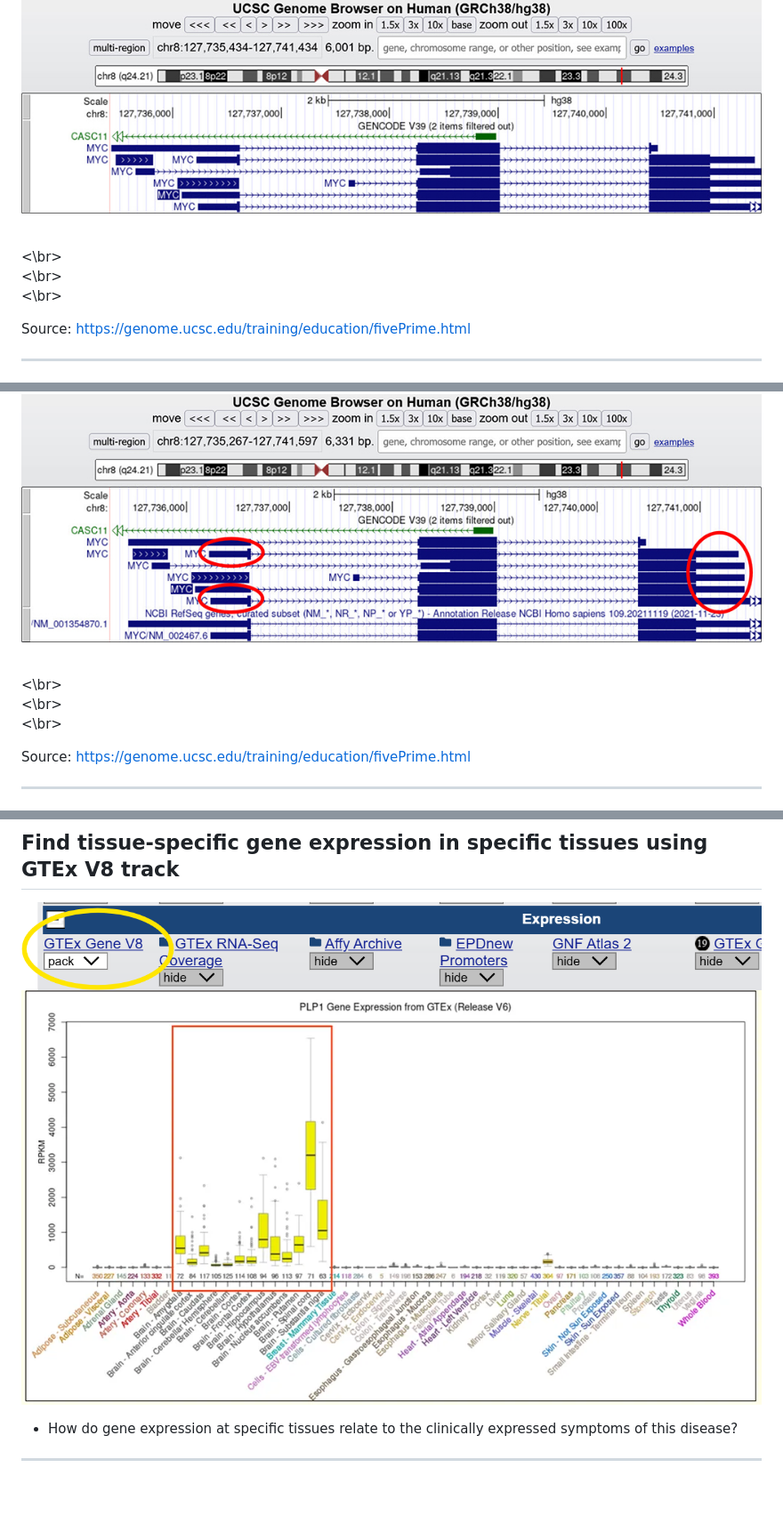
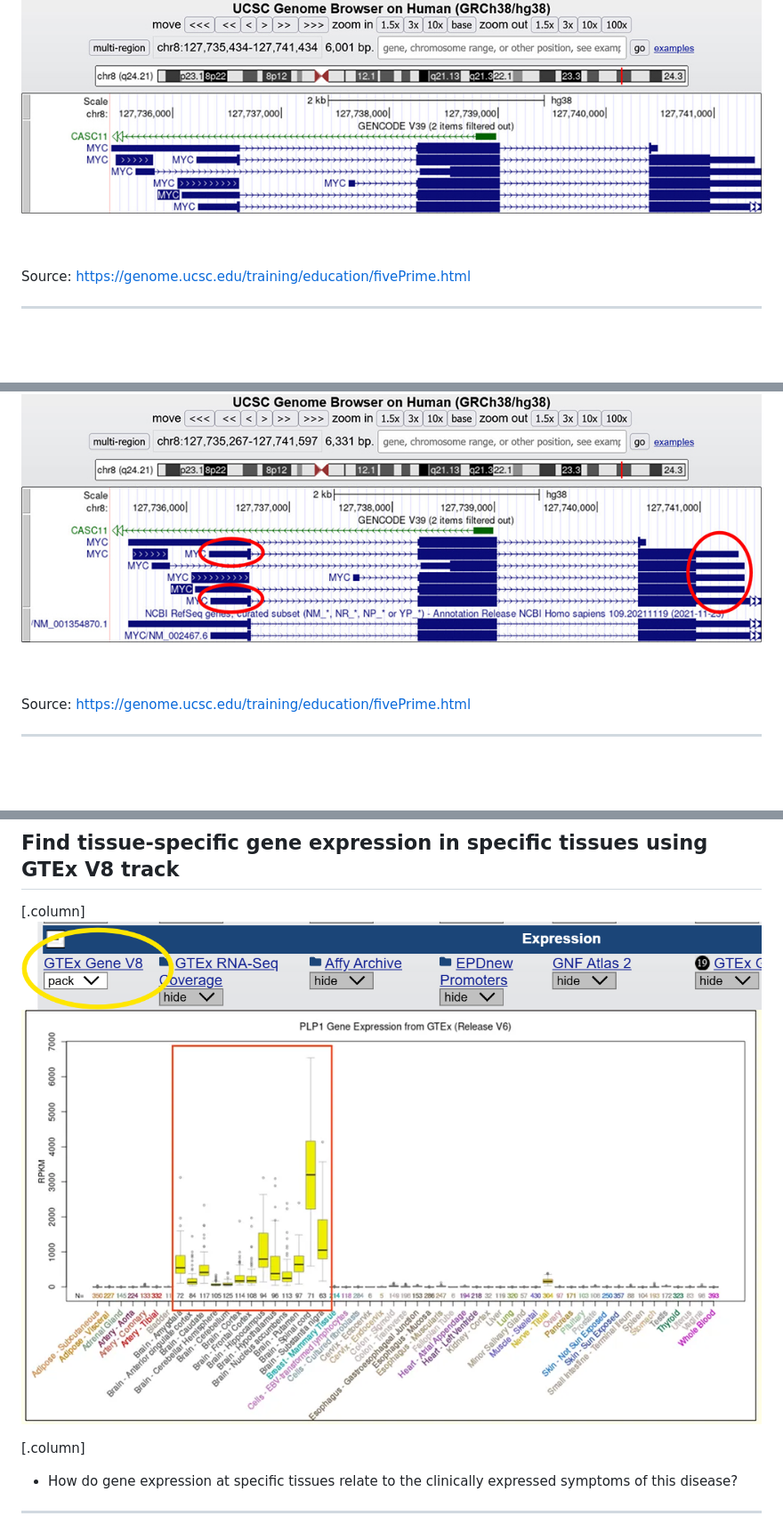
Before and after one commit to alicewchen/BINF5505_slides, a Markdown page: docs/assignment_1/assignment_1.md, 3 parts joined by grey strips. Shown: that part at 89% size. Drawn GitHub-style; blank space fills up the shorter version.

Commit message:
rearrange spacing

```diff
--- a/docs/assignment_1/assignment_1.md
+++ b/docs/assignment_1/assignment_1.md
@@ -44,9 +44,8 @@ They *differ from ordinary biological databases* in that they display data in a
 
 ![center](../../img/assignment_1/image.png)
 
-<br><\br>
-<br><\br>
-<br><\br>
+<br>
+<br>
 
 Source: https://genome.ucsc.edu/training/education/fivePrime.html
 
@@ -56,9 +55,8 @@ Source: https://genome.ucsc.edu/training/education/fivePrime.html
 
 ![center](../../img/assignment_1/image%201.png)
 
-<br><\br>
-<br><\br>
-<br><\br>
+<br>
+<br>
 
 Source: https://genome.ucsc.edu/training/education/fivePrime.html
 
@@ -88,9 +86,11 @@ Source: [http://genome.ucsc.edu/s/education/hg19_PLP1](http://genome.ucsc.edu/s/
 
 ## Find tissue-specific gene expression in specific tissues using GTEx V8 track
 
-![bg vertical left fit](../../img/assignment_1/image%205.png)
-![bg](../../img/assignment_1/image%206.png)
+[.column]
+![bg fit](../../img/assignment_1/image%205.png)
+![bg fit](../../img/assignment_1/image%206.png)
 
+[.column]
 - How do gene expression at specific tissues relate to the clinically expressed symptoms of this disease?
 
 ---
```
Also changed, not shown: other parts of docs/assignment_1/assignment_1.md (+3 -3 lines).
